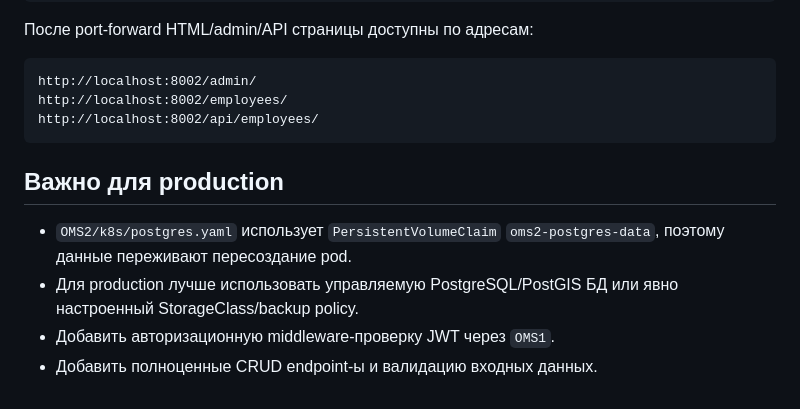
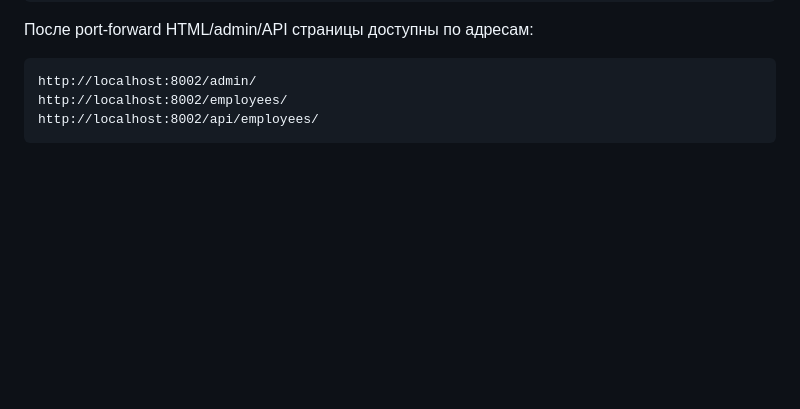
Before and after one commit to xs1za/oms2-employee-service, a Markdown page: README.md, the part around the change. GitHub-like rendering; blank space fills up the shorter version.

````diff
--- a/README.md
+++ b/README.md
@@ -206,10 +206,3 @@ http://localhost:8002/admin/
 http://localhost:8002/employees/
 http://localhost:8002/api/employees/
 ```
-
-## Важно для production
-
-- `OMS2/k8s/postgres.yaml` использует `PersistentVolumeClaim` `oms2-postgres-data`, поэтому данные переживают пересоздание pod.
-- Для production лучше использовать управляемую PostgreSQL/PostGIS БД или явно настроенный StorageClass/backup policy.
-- Добавить авторизационную middleware-проверку JWT через `OMS1`.
-- Добавить полноценные CRUD endpoint-ы и валидацию входных данных.
````
Also changed, not shown: BACKLOG.md (added, +7 -0 lines).
